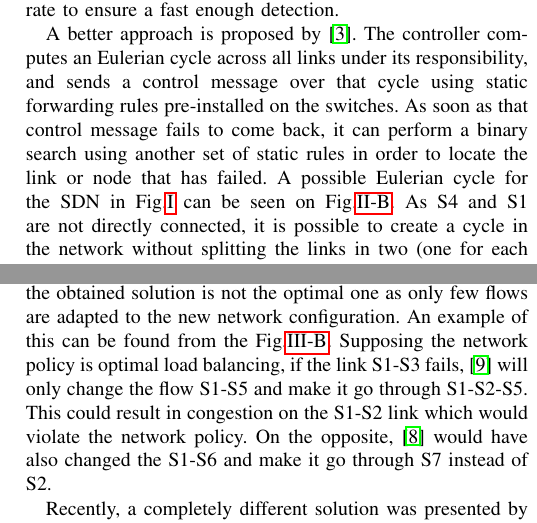
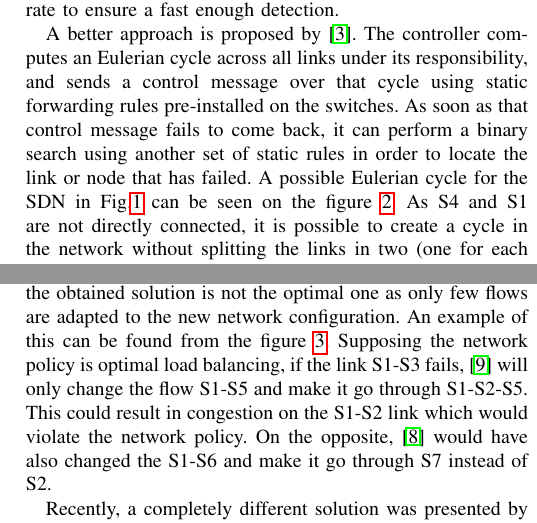
Before and after one commit to ledebroux/INGI2349-Seminar, a LaTeX paper (sdn.tex): two parts of the columns of pages 2 and 3 of 4, joined at a grey line, cut so that both start at the same text. Compiled offline with pdfLaTeX.

Commit message:
fixed incorrect figure references

```diff
--- a/sdn.tex
+++ b/sdn.tex
@@ -50,7 +50,7 @@ This can be achieved by any agent in the network, depending on the desired perfo
 \subsection{Controller based detection}
 A first approach is to assign the responsibility of the detection to the controller. A naive and inefficient solution would be to have it probe each switch (on each link) in the network using some kind of hello messages (LLDP\cite{5409813}, \ldots). This solution does not scale well at all\cite{6364688}, as the controller has to send a linearly increasing number of messages wrt. the link count, the node count and the flow count, this at a sufficient rate to ensure a fast enough detection.
 
-A better approach is proposed by \cite{2013arXiv1308.4465K}. The controller computes an Eulerian cycle across all links under its responsibility, and sends a control message over that cycle using static forwarding rules pre-installed on the switches. As soon as that control message fails to come back, it can perform a binary search using another set of static rules in order to locate the link or node that has failed. A possible Eulerian cycle for the SDN in Fig.\ref{fig:sdn} can be seen on Fig.\ref{fig:cycle}. As S4 and S1 are not directly connected, it is possible to create a cycle in the network without splitting the links in two (one for each direction), and then making the graph directed. This explains why S2-S3 are duplicated in the graph. In this example, we see that the controller has attached itself to the switch S2 and is sending control messages from there and waits for those to loop back in order to assess the network health.
+A better approach is proposed by \cite{2013arXiv1308.4465K}. The controller computes an Eulerian cycle across all links under its responsibility, and sends a control message over that cycle using static forwarding rules pre-installed on the switches. As soon as that control message fails to come back, it can perform a binary search using another set of static rules in order to locate the link or node that has failed. A possible Eulerian cycle for the SDN in Fig.\ref{fig:sdn} can be seen on the figure \ref{fig:cycle}. As S4 and S1 are not directly connected, it is possible to create a cycle in the network without splitting the links in two (one for each direction), and then making the graph directed. This explains why S2-S3 are duplicated in the graph. In this example, we see that the controller has attached itself to the switch S2 and is sending control messages from there and waits for those to loop back in order to assess the network health.
 
 The main limitation of this approach is that it cannot handle more than a single link or node failure, as this would break the cycle in multiple places and unlike when a single node was failing, this time the cycle would be broken at multiple places for different reasons, would render the binary search unable to detect both failures (it would only detect one).
 
@@ -88,7 +88,7 @@ There are no default restoration behaviour in Openflow: once a path has failed,
 
 In order to achieve some form of traffic recovery, the controller has to somehow be aware of the existing flows. This is thus the network programmer task to implements error recovery mechanisms. This is precisely what \cite{Kuzniar:2013:AFR:2491185.2491218} argue against. It claims that error handling code and policies are two separate tasks, and that mixing both will increase code complexity as well as increase to risk of bugs. In order to avoid that issue, it proposes a module for the POX controller, which will perform restoration on its own, without any code from the network programmer. The principle is to record all events happening on the controller in-between failures. Once a failure occurs, it starts a new controller instance in a virtual machine, with the same topology as before minus the failed links and nodes, on top of which it replays all events it has recorded. It then finally proceeds to change the controller state to the virtual one and pushes all new flow tables. This is still an expensive process, but has the benefits of providing an optimal solution given the current network state.
 
-Another approach which has a much lower footprint on the controller is presented in \cite{2911632}. Unlike the previous solution, this does not perform a complete recomputation of the flows. Instead it requires from the controller to remember all established paths in the network. Once a failure occurs, it then proceeds to recompute only the paths affected by the failure. It does not provide a way to perform this computation, and the obtained solution is not the optimal one as only few flows are adapted to the new network configuration. An example of this can be found from the Fig.\ref{fig:failures}. Supposing the network policy is optimal load balancing, if the link S1-S3 fails, \cite{2911632} will only change the flow S1-S5 and make it go through S1-S2-S5. This could result in congestion on the S1-S2 link which would violate the network policy. On the opposite, \cite{Kuzniar:2013:AFR:2491185.2491218} would have also changed the S1-S6 and make it go through S7 instead of S2.
+Another approach which has a much lower footprint on the controller is presented in \cite{2911632}. Unlike the previous solution, this does not perform a complete recomputation of the flows. Instead it requires from the controller to remember all established paths in the network. Once a failure occurs, it then proceeds to recompute only the paths affected by the failure. It does not provide a way to perform this computation, and the obtained solution is not the optimal one as only few flows are adapted to the new network configuration. An example of this can be found from the figure \ref{fig:failures}. Supposing the network policy is optimal load balancing, if the link S1-S3 fails, \cite{2911632} will only change the flow S1-S5 and make it go through S1-S2-S5. This could result in congestion on the S1-S2 link which would violate the network policy. On the opposite, \cite{Kuzniar:2013:AFR:2491185.2491218} would have also changed the S1-S6 and make it go through S7 instead of S2.
 
 Recently, a completely different solution was presented by \cite{Liu:2013:ECV:2482626.2482639}. It advocates for the relegation of failure recovery to the data plane. The main benefit of this lies in the fact that the data plane operates at line rate, which is much faster than the control plane. While the link connectivity itself is maintained by the data plane, the control plane is still responsible for the optimality of the paths that the data will follow across the netwok. This approach makes uses of the link reversal routing algorithm orignally presented by \cite{1094876}, adapted for the data plane (e.g. without the control messages) in order to let switches build a directed acyclic graph where the only node without outgoing link is the packet destination. It makes use of a single bit of state carried by the data packet (either piggy backed or by using two virtual links on top of a single physical interface) which is used in order to propagate whether a link has been reversed or not. The rest of the algorithm is then quite simple: upon detecting a failure preventing from forwarding the incoming packet, the switch reverses the incoming link and bounces back the packet. It is worth noting that this approach does not impose the failure detection mechanism and that there are no physical implementation of it.
 
```
Also changed, not shown: sdn.tex (6 more changed lines).
